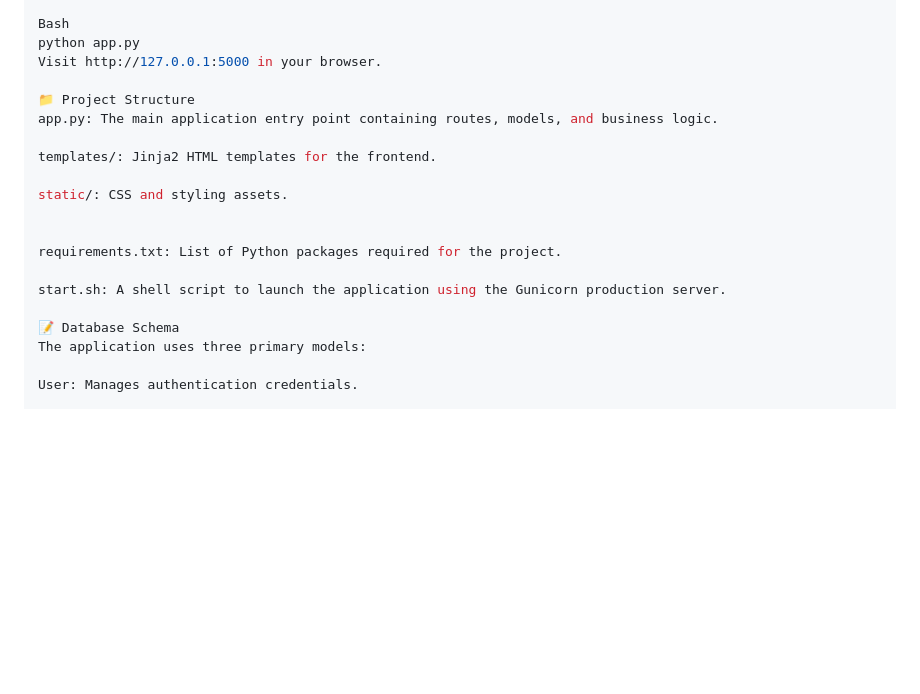
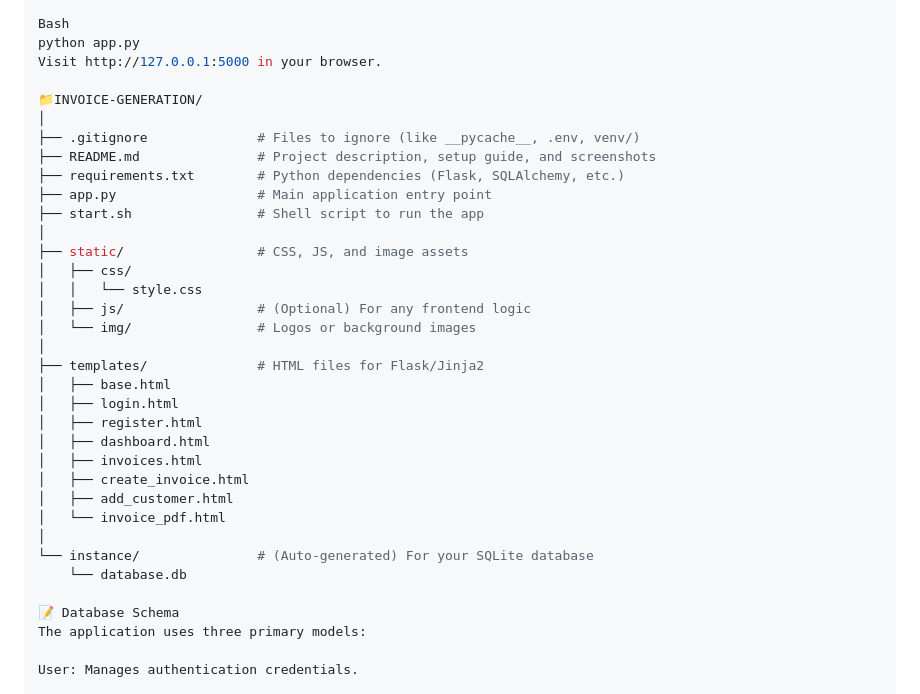
Before and after one commit to Rupeshkumar96/InvoiceGeneration, a Markdown page: README.md, the part around the change. Drawn GitHub-style; blank space fills up the shorter version.

Commit message:
Revise project structure in README.md
Updated project structure section to reflect the new directory layout and included descriptions for each file and folder.

```diff
--- a/README.md
+++ b/README.md
@@ -70,17 +70,32 @@ Bash
 python app.py
 Visit http://127.0.0.1:5000 in your browser.
 
-📁 Project Structure
-app.py: The main application entry point containing routes, models, and business logic.
-
-templates/: Jinja2 HTML templates for the frontend.
-
-static/: CSS and styling assets.
-
-
-requirements.txt: List of Python packages required for the project.
-
-start.sh: A shell script to launch the application using the Gunicorn production server.
+📁INVOICE-GENERATION/
+│
+├── .gitignore              # Files to ignore (like __pycache__, .env, venv/)
+├── README.md               # Project description, setup guide, and screenshots
+├── requirements.txt        # Python dependencies (Flask, SQLAlchemy, etc.)
+├── app.py                  # Main application entry point
+├── start.sh                # Shell script to run the app
+│
+├── static/                 # CSS, JS, and image assets
+│   ├── css/
+│   │   └── style.css
+│   ├── js/                 # (Optional) For any frontend logic
+│   └── img/                # Logos or background images
+│
+├── templates/              # HTML files for Flask/Jinja2
+│   ├── base.html
+│   ├── login.html
+│   ├── register.html
+│   ├── dashboard.html
+│   ├── invoices.html
+│   ├── create_invoice.html
+│   ├── add_customer.html
+│   └── invoice_pdf.html
+│
+└── instance/               # (Auto-generated) For your SQLite database
+    └── database.db
 
 📝 Database Schema
 The application uses three primary models:
```
